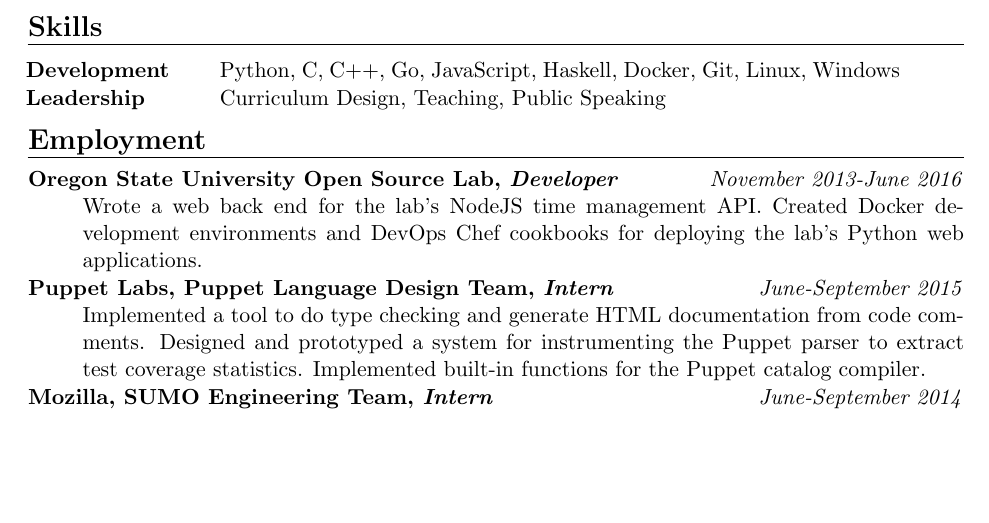
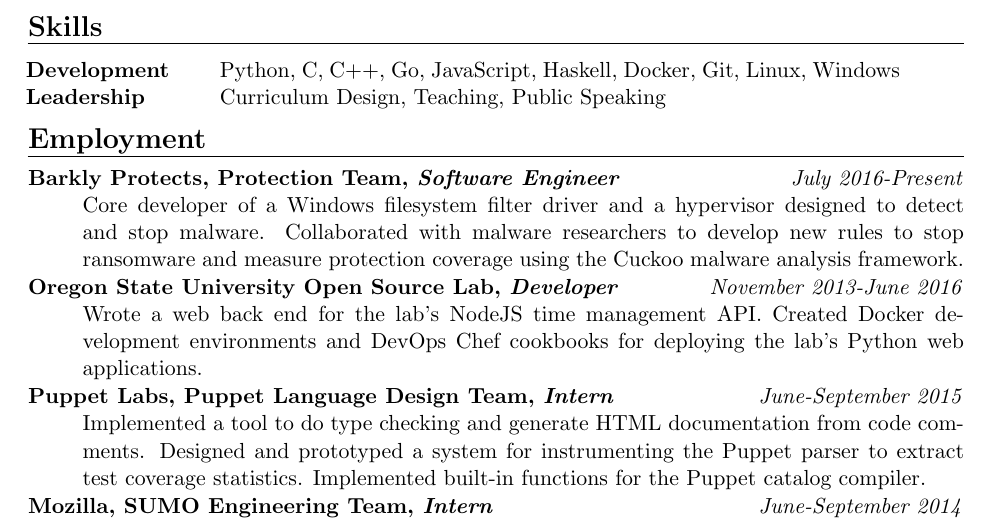
Before and after one commit to iankronquist/Resume, a LaTeX CV (resume.tex): part of the page, cut so that both start at the same text, the shorter picture padded with empty space. Compiled offline with pdfLaTeX.

Commit message:
Add Barkly

```diff
--- a/resume.tex
+++ b/resume.tex
@@ -94,6 +94,14 @@
 \begin{description}
 \squish
 
+\experience{Barkly Protects, Protection Team}
+           {Software Engineer}
+           {July 2016-Present}
+		Core developer of a Windows filesystem filter driver and a hypervisor
+		designed to detect and stop malware. Collaborated with malware
+		researchers to develop new rules to stop ransomware and measure
+		protection coverage using the Cuckoo malware analysis framework.
+
 \experience{Oregon State University Open Source Lab}
            {Developer}
            {November 2013-June 2016}
```
